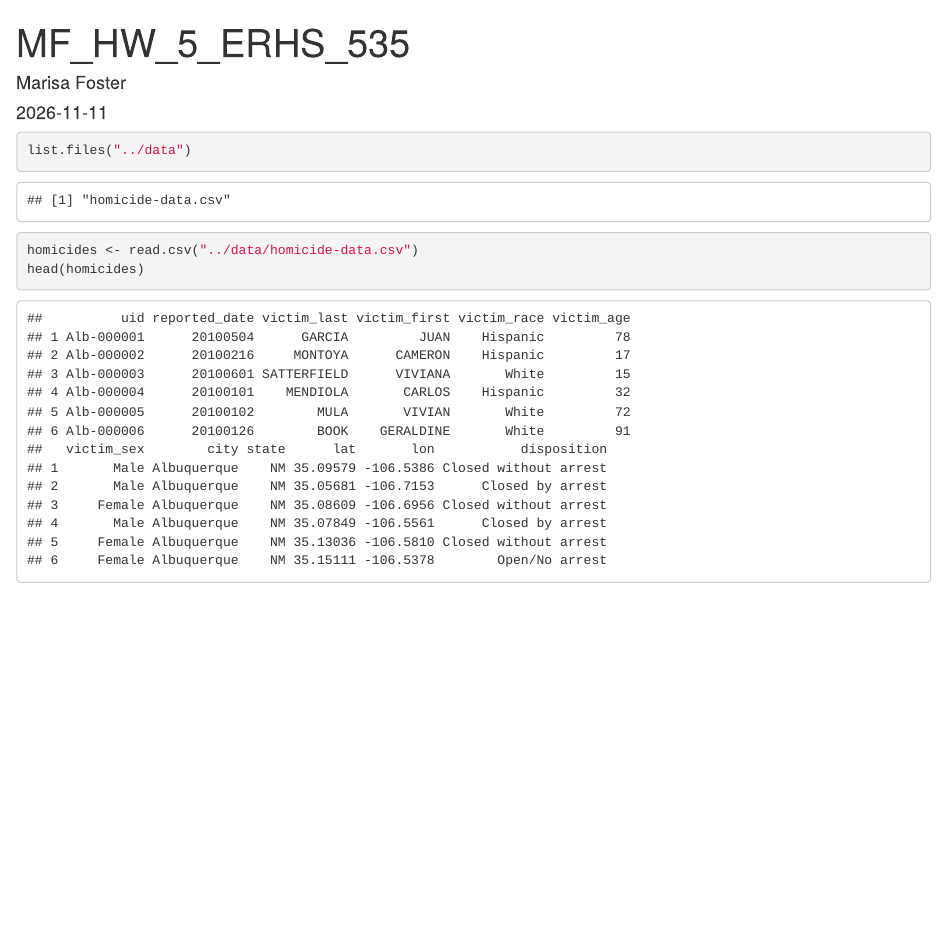
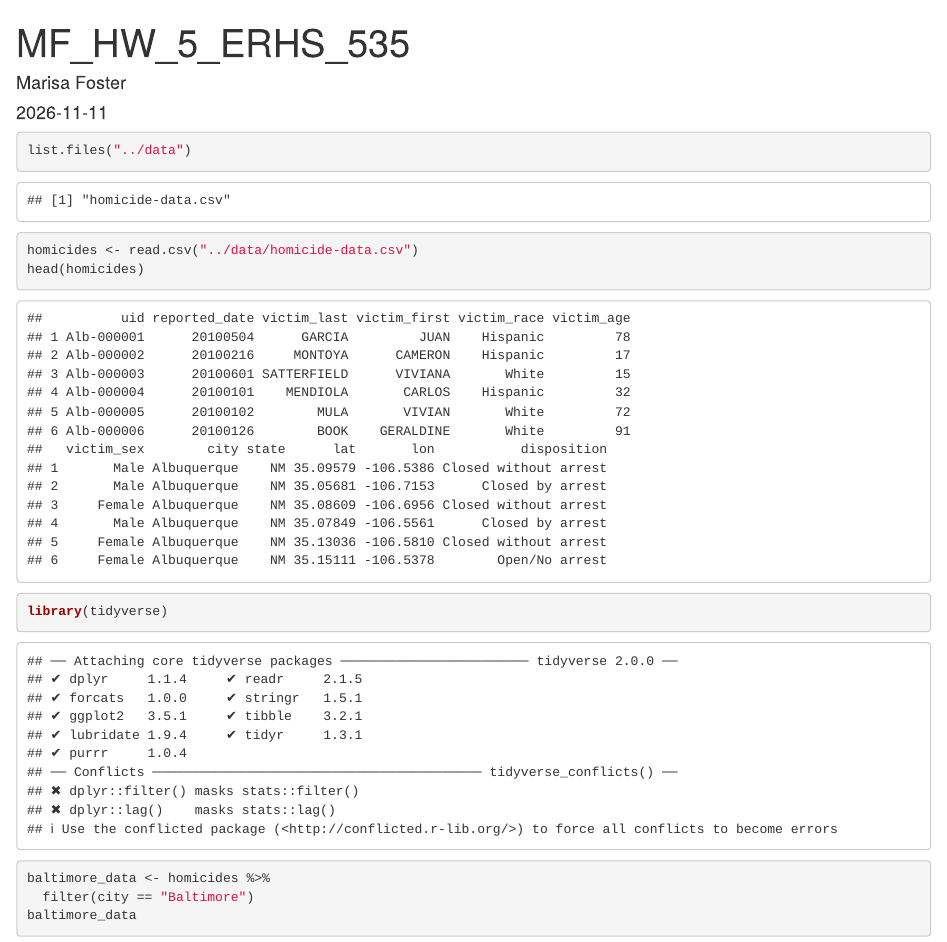
Before and after one commit to marisafoster30/HW_5_ERHS, an R Markdown document (writing/MF_HW_5_535Rmd.Rmd): the page in a window 1100 px wide, from its top. Rendered offline with R 4.5, knitr and Pandoc, with nearby package versions; drawn as R Markdown's standard HTML page in place of the format the file asks for.

Commit message:
Creating a new object called baltimore_data which contains data filtered only for the city "Baltimore".

````diff
--- a/writing/MF_HW_5_535Rmd.Rmd
+++ b/writing/MF_HW_5_535Rmd.Rmd
@@ -23,4 +23,14 @@ list.files("../data")
 ```{r}
 homicides <- read.csv("../data/homicide-data.csv")
 head(homicides)
+
 ```
+```{r}
+
+library(tidyverse)
+
+baltimore_data <- homicides %>%
+  filter(city == "Baltimore")
+baltimore_data
+
+```
````
